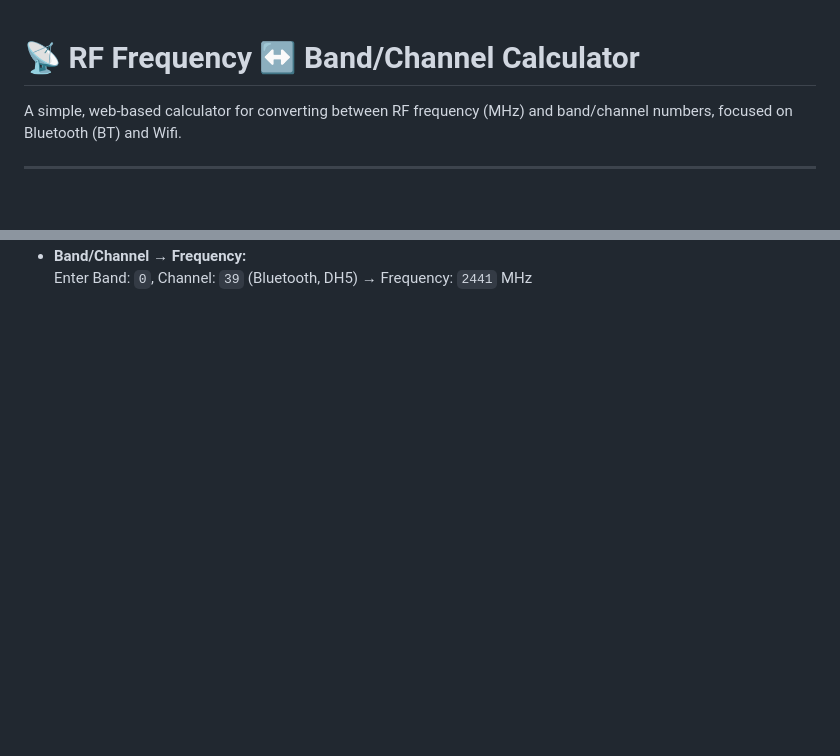
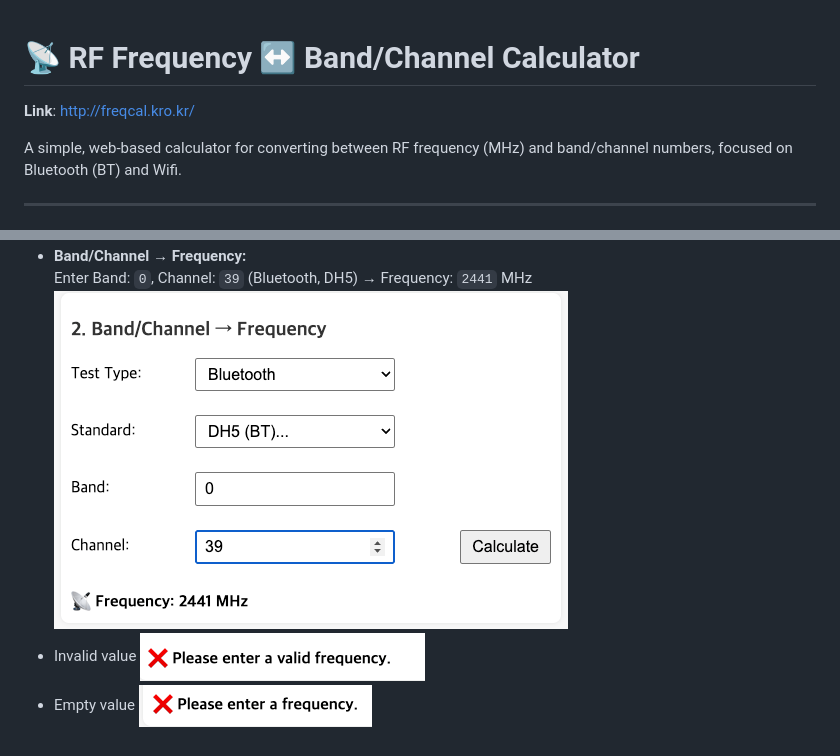
Before and after one commit to pica-sso/rf_freq_calculator, a Markdown page: README.md, 2 parts joined by grey strips. Rendered like a GitHub page; pictures changed too: img/b_ch_to_freq.png (added), img/empty_freq.png (added), img/invalid_freq.png (added); blank space fills up the shorter version.

Commit message:
[doc] Update readme

```diff
--- a/README.md
+++ b/README.md
@@ -1,4 +1,6 @@
 # 📡 RF Frequency ↔ Band/Channel Calculator
+
+**Link**: http://freqcal.kro.kr/
 
 A simple, web-based calculator for converting between RF frequency (MHz) and band/channel numbers, focused on Bluetooth (BT) and Wifi.
 
@@ -55,2 +91,7 @@ CNAME           # (Optional) Custom domain for GitHub Pages
 - **Band/Channel → Frequency:**
-  Enter Band: `0`, Channel: `39` (Bluetooth, DH5) → Frequency: `2441` MHz
+   Enter Band: `0`, Channel: `39` (Bluetooth, DH5) → Frequency: `2441` MHz
+  ![bandcaltofreq](./img/b_ch_to_freq.png)
+- Invalid value
+  ![invalidvalue](./img/invalid_freq.png)
+- Empty value
+  ![emptyvalue](./img/empty_freq.png)
```
Also changed, not shown: other parts of README.md (+34 -0 lines), img/freq_to_b_ch.png (added).
